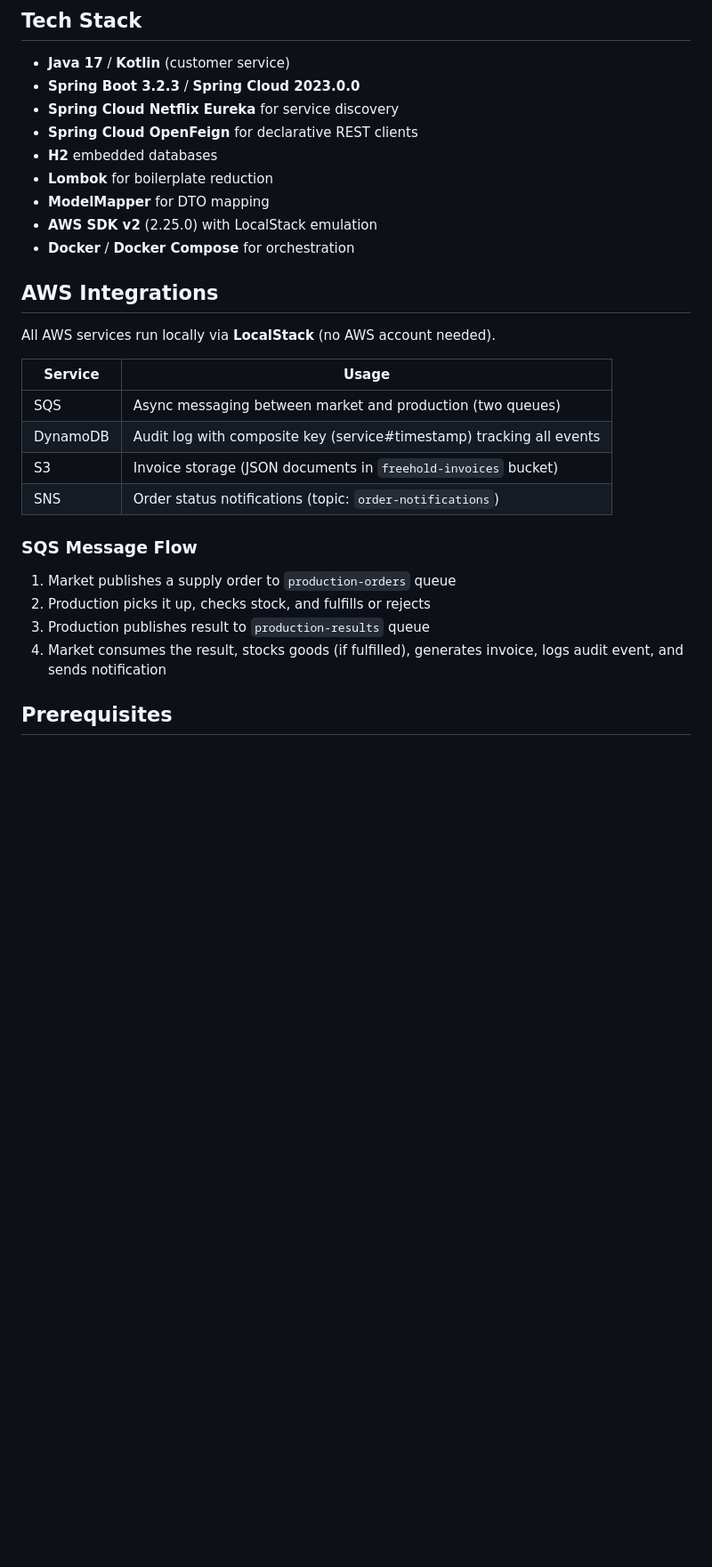
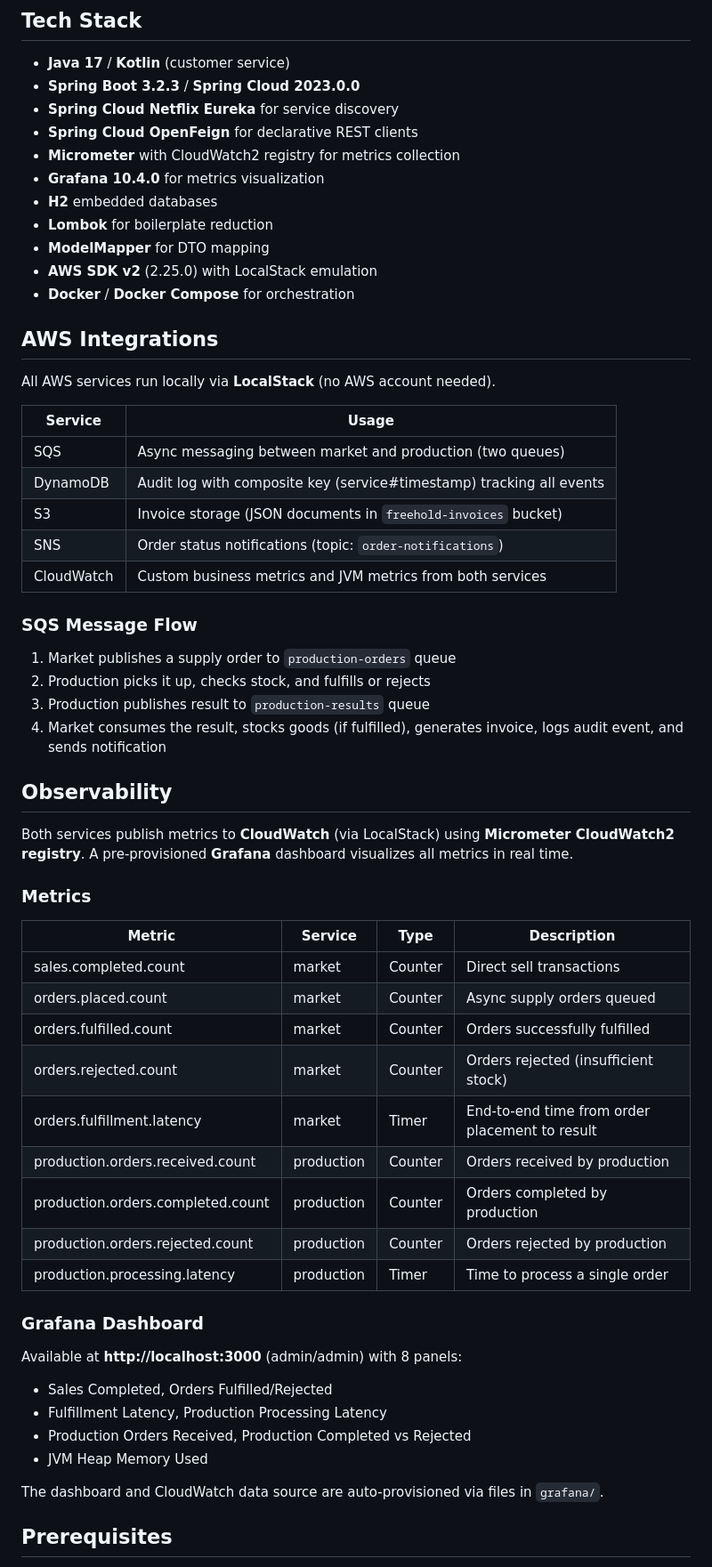
Before and after one commit to radivoja/Freehold, a Markdown page: README.md, the part around one of its changes. Shown at 89% size. Drawn GitHub-style; blank space fills up the shorter version.

Commit message:
Updated Readme with Cloudwatch and Grafana feature

```diff
--- a/README.md
+++ b/README.md
@@ -41,6 +41,8 @@ Spring Boot / Spring Cloud microservices project demonstrating service discovery
 - **Spring Boot 3.2.3** / **Spring Cloud 2023.0.0**
 - **Spring Cloud Netflix Eureka** for service discovery
 - **Spring Cloud OpenFeign** for declarative REST clients
+- **Micrometer** with CloudWatch2 registry for metrics collection
+- **Grafana 10.4.0** for metrics visualization
 - **H2** embedded databases
 - **Lombok** for boilerplate reduction
 - **ModelMapper** for DTO mapping
@@ -51,12 +53,13 @@ Spring Boot / Spring Cloud microservices project demonstrating service discovery
 
 All AWS services run locally via **LocalStack** (no AWS account needed).
 
-| Service  | Usage                                                                |
-|----------|----------------------------------------------------------------------|
-| SQS      | Async messaging between market and production (two queues)           |
-| DynamoDB | Audit log with composite key (service#timestamp) tracking all events |
-| S3       | Invoice storage (JSON documents in `freehold-invoices` bucket)       |
-| SNS      | Order status notifications (topic: `order-notifications`)            |
+| Service    | Usage                                                                |
+|------------|----------------------------------------------------------------------|
+| SQS        | Async messaging between market and production (two queues)           |
+| DynamoDB   | Audit log with composite key (service#timestamp) tracking all events |
+| S3         | Invoice storage (JSON documents in `freehold-invoices` bucket)       |
+| SNS        | Order status notifications (topic: `order-notifications`)            |
+| CloudWatch | Custom business metrics and JVM metrics from both services           |
 
 ### SQS Message Flow
 
@@ -64,6 +67,35 @@ All AWS services run locally via **LocalStack** (no AWS account needed).
 2. Production picks it up, checks stock, and fulfills or rejects
 3. Production publishes result to `production-results` queue
 4. Market consumes the result, stocks goods (if fulfilled), generates invoice, logs audit event, and sends notification
+
+## Observability
+
+Both services publish metrics to **CloudWatch** (via LocalStack) using **Micrometer CloudWatch2 registry**. A pre-provisioned **Grafana** dashboard visualizes all metrics in real time.
+
+### Metrics
+
+| Metric                           | Service    | Type    | Description                                    |
+|----------------------------------|------------|---------|------------------------------------------------|
+| sales.completed.count            | market     | Counter | Direct sell transactions                       |
+| orders.placed.count              | market     | Counter | Async supply orders queued                     |
+| orders.fulfilled.count           | market     | Counter | Orders successfully fulfilled                  |
+| orders.rejected.count            | market     | Counter | Orders rejected (insufficient stock)           |
+| orders.fulfillment.latency       | market     | Timer   | End-to-end time from order placement to result |
+| production.orders.received.count | production | Counter | Orders received by production                  |
+| production.orders.completed.count| production | Counter | Orders completed by production                 |
+| production.orders.rejected.count | production | Counter | Orders rejected by production                  |
+| production.processing.latency    | production | Timer   | Time to process a single order                 |
+
+### Grafana Dashboard
+
+Available at **http://localhost:3000** (admin/admin) with 8 panels:
+
+- Sales Completed, Orders Fulfilled/Rejected
+- Fulfillment Latency, Production Processing Latency
+- Production Orders Received, Production Completed vs Rejected
+- JVM Heap Memory Used
+
+The dashboard and CloudWatch data source are auto-provisioned via files in `grafana/`.
 
 ## Prerequisites
 
```
Also changed, not shown: other parts of README.md (+18 -7 lines).
